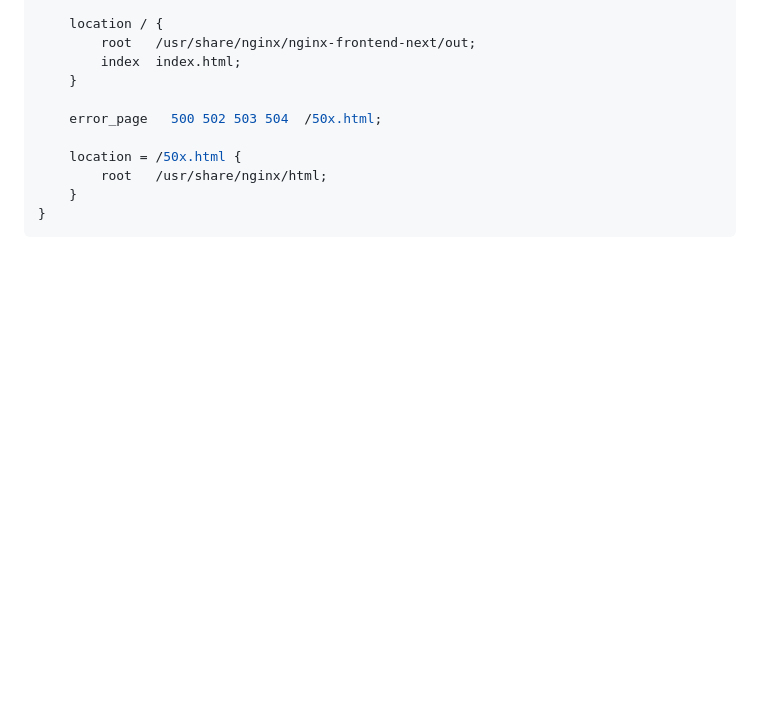
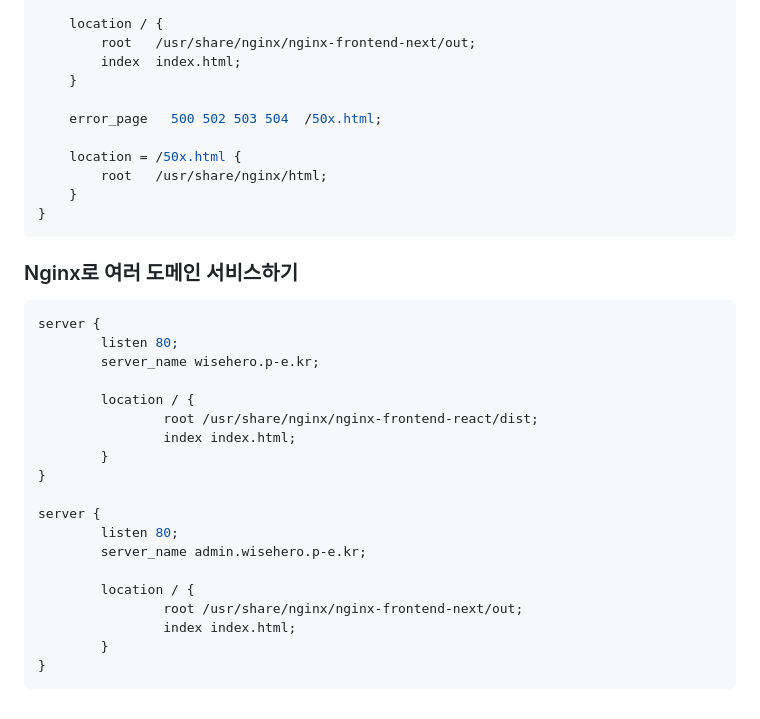
Before and after one commit to wisehero/studyRepo, a Markdown page: NGINX/readme.md, the part around the change. GitHub-like rendering; blank space fills up the shorter version.

````diff
--- a/NGINX/readme.md
+++ b/NGINX/readme.md
@@ -161,3 +161,25 @@ server {
     }
 }
 ```
+### Nginx로 여러 도메인 서비스하기
+```bash
+server {
+        listen 80;
+        server_name wisehero.p-e.kr;
+
+        location / {
+                root /usr/share/nginx/nginx-frontend-react/dist;
+                index index.html;
+        }
+}
+
+server {
+        listen 80;
+        server_name admin.wisehero.p-e.kr;
+
+        location / {
+                root /usr/share/nginx/nginx-frontend-next/out;
+                index index.html;
+        }
+}
+```
````
